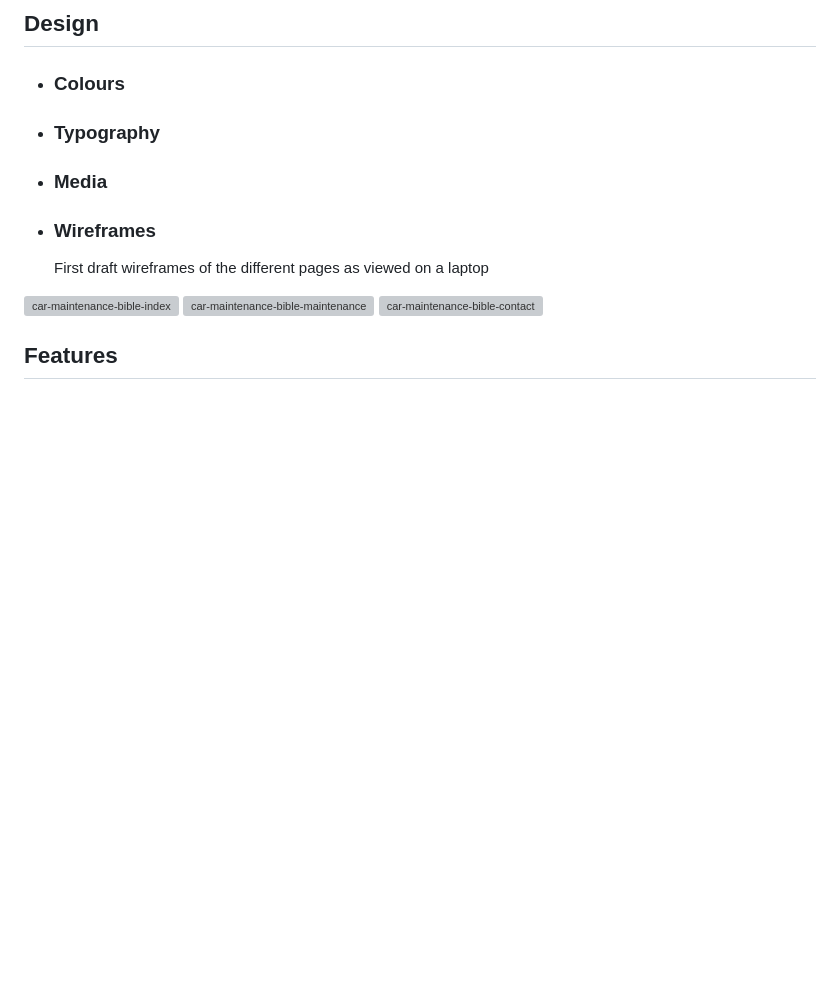
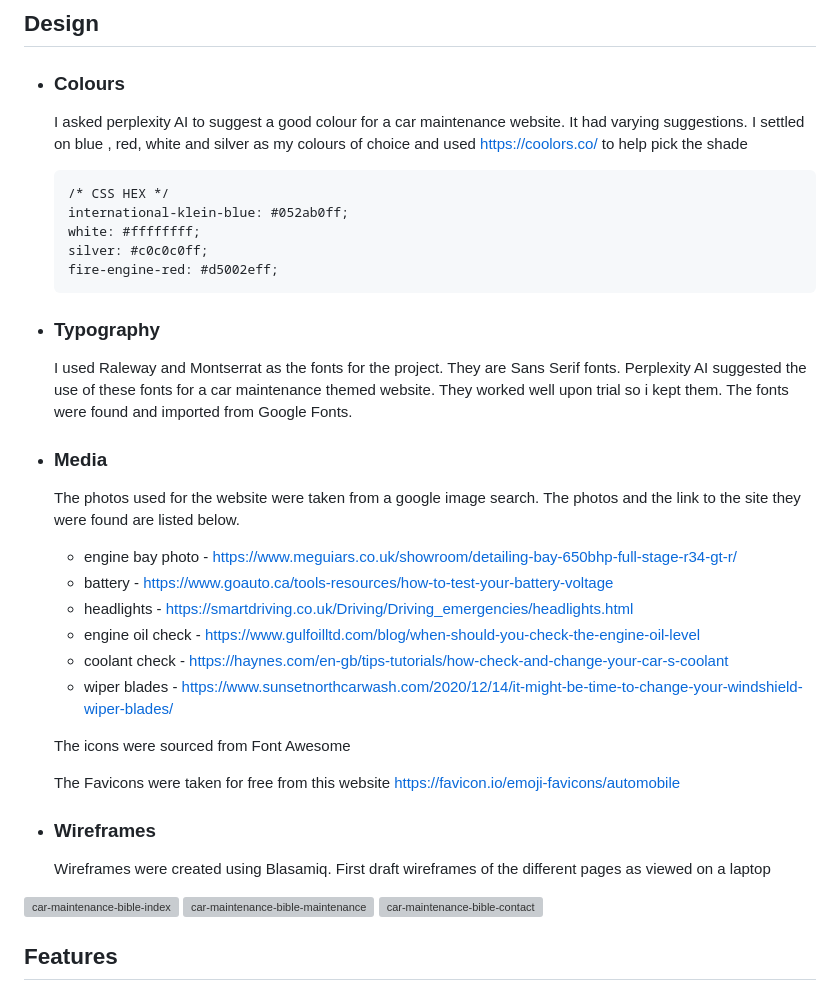
Before and after one commit to fergal92/pp1-car-maintenance, a Markdown page: README.md, the part around one of its changes. Rendered like a GitHub page; blank space fills up the shorter version; grey boxes are pictures that could not be loaded.

Commit message:
Update README.md - Bugs and media

````diff
--- a/README.md
+++ b/README.md
@@ -7,10 +7,31 @@ Car maintenance bible is the go to guide for people wanting to know the basic ta
 
 ## Design
 - ### Colours
+  I asked perplexity AI to suggest a good colour for a car maintenance website. It had varying suggestions. I settled on blue , red, white and silver as my colours of choice and used https://coolors.co/ to help pick the shade
+  ```
+  /* CSS HEX */
+  international-klein-blue: #052ab0ff;
+  white: #ffffffff;
+  silver: #c0c0c0ff;
+  fire-engine-red: #d5002eff;
 - ### Typography
+  I used Raleway and Montserrat as the fonts for the project. They are Sans Serif fonts. Perplexity AI suggested the use of these fonts for a car maintenance themed website. They worked well upon trial so i kept them. The fonts were found and imported from Google Fonts.
+
 - ### Media
+  The photos used for the website were taken from a google image search. The photos and the link to the site they were found are listed below.
+	- engine bay photo - https://www.meguiars.co.uk/showroom/detailing-bay-650bhp-full-stage-r34-gt-r/
+	- battery - https://www.goauto.ca/tools-resources/how-to-test-your-battery-voltage
+	- headlights - https://smartdriving.co.uk/Driving/Driving_emergencies/headlights.html
+	- engine oil check - https://www.gulfoilltd.com/blog/when-should-you-check-the-engine-oil-level
+	- coolant check - https://haynes.com/en-gb/tips-tutorials/how-check-and-change-your-car-s-coolant
+	- wiper blades - https://www.sunsetnorthcarwash.com/2020/12/14/it-might-be-time-to-change-your-windshield-wiper-blades/
+
+  The icons were sourced from Font Awesome
+
+  The Favicons were taken for free from this website https://favicon.io/emoji-favicons/automobile
+
 - ### Wireframes
-  First draft wireframes of the different pages as viewed on a laptop
+  Wireframes were created using Blasamiq. First draft wireframes of the different pages as viewed on a laptop
 
 ![car-maintenance-bible-index](https://github.com/fergal92/pp1-car-maintenance/assets/154473378/11310220-3d71-4009-9d71-369dd9b58de5)
 ![car-maintenance-bible-maintenance](https://github.com/fergal92/pp1-car-maintenance/assets/154473378/ca410fde-18de-4ac8-81d1-84accb6bff0a)
````
Also changed, not shown: other parts of README.md (+16 -0 lines).
